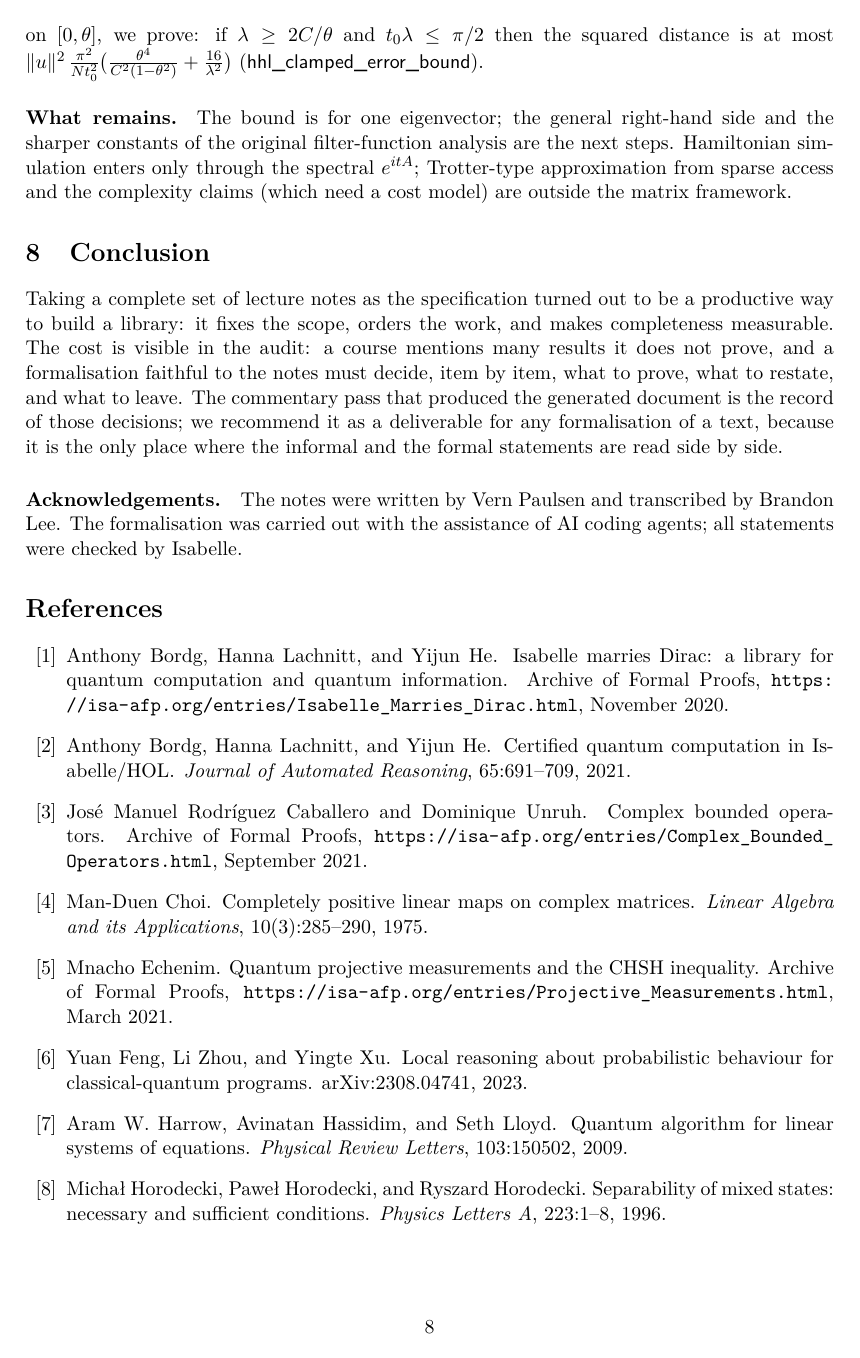
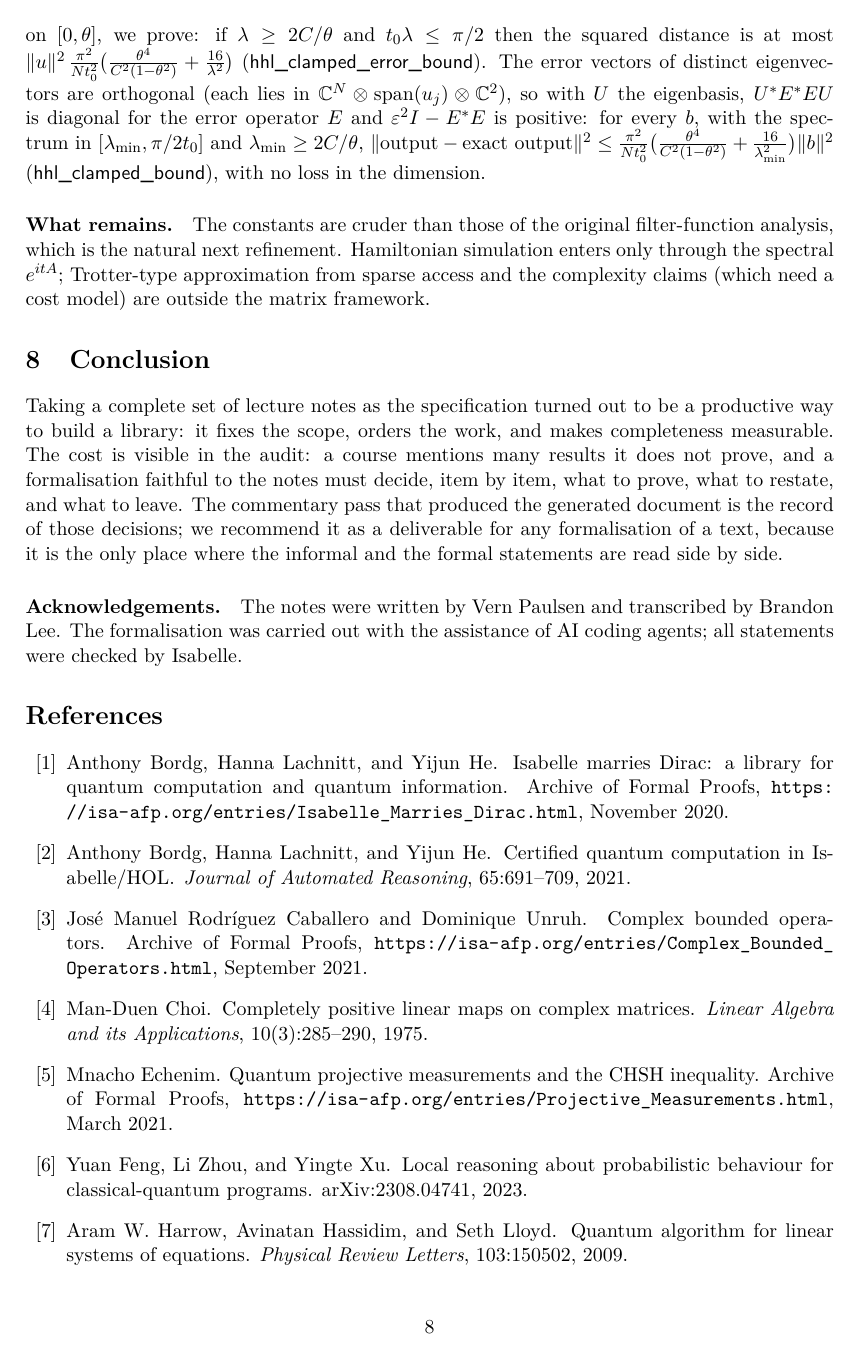
Before and after one commit to brydustin/Quantum_Computing, a LaTeX paper (paper/paper.tex): page 8 of 10. Compiled offline with pdfLaTeX.

Commit message:
Part VI: HHL error bound for every right-hand side
Error vectors of distinct eigenvectors are orthogonal (hhl_err_orth);
a general lemma orth_image_bound turns orthogonal images of an
orthonormal basis with squared norms <= e into |Err b|^2 <= e |b|^2 via
U* Err* Err U diagonal and e I - Err* Err positive. hhl_clamped_bound:
with the spectrum in [lmin, pi/(2 t0)] and lmin >= 2C/theta, the
clamped circuit's output on any b is within
pi^2/(N t0^2) (theta^4/(C^2(1-theta^2)) + 16/lmin^2) |b|^2 (squared) of
the exact-HHL output. Context phi/r_ideal/r_br made abbreviations.

Co-Authored-By: Claude Fable 5.1 <noreply@anthropic.com>

```diff
--- a/paper/paper.tex
+++ b/paper/paper.tex
@@ -489,10 +490,17 @@ $\sum_j|\alpha_j|^2=1$, the tail bound $|\alpha_j|\le1/(2N|\delta_j|)$, Jordan's
 and a Lipschitz estimate for $c\mapsto R(c)\ket0$ on $[0,\theta]$, we prove: if
 $\lambda\ge2C/\theta$ and $t_0\lambda\le\pi/2$ then the squared distance is at most
 $\norm u^2\,\frac{\pi^2}{Nt_0^2}\bigl(\frac{\theta^4}{C^2(1-\theta^2)}+\frac{16}{\lambda^2}\bigr)$
-(\isa{hhl\_clamped\_error\_bound}).
+(\isa{hhl\_clamped\_error\_bound}).  The error vectors of distinct eigenvectors are
+orthogonal (each lies in $\C^N\otimes\mathrm{span}(u_j)\otimes\C^2$), so with $U$ the
+eigenbasis, $U^*E^*EU$ is diagonal for the error operator $E$ and $\varepsilon^2I-E^*E$ is
+positive: for every $b$, with the spectrum in $[\lambda_{\min},\pi/2t_0]$ and
+$\lambda_{\min}\ge2C/\theta$,
+$\norm{\text{output}-\text{exact output}}^2\le
+ \frac{\pi^2}{Nt_0^2}\bigl(\frac{\theta^4}{C^2(1-\theta^2)}+\frac{16}{\lambda_{\min}^2}\bigr)\norm b^2$
+(\isa{hhl\_clamped\_bound}), with no loss in the dimension.
 
-\paragraph{What remains.}  The bound is for one eigenvector; the general right-hand side
-and the sharper constants of the original filter-function analysis are the next steps.
+\paragraph{What remains.}  The constants are cruder than those of the original
+filter-function analysis, which is the natural next refinement.
 Hamiltonian simulation enters only through the spectral $e^{itA}$; Trotter-type
 approximation from sparse access and the complexity claims (which need a cost model) are
 outside the matrix framework.
```
Also changed, not shown: DIARY.md (+9 -0 lines), NOTES_AUDIT.md (+2 -2 lines), notes_doc/Formalised_Notes.pdf, paper/paper.tex (7 more changed lines), 2 other files.
